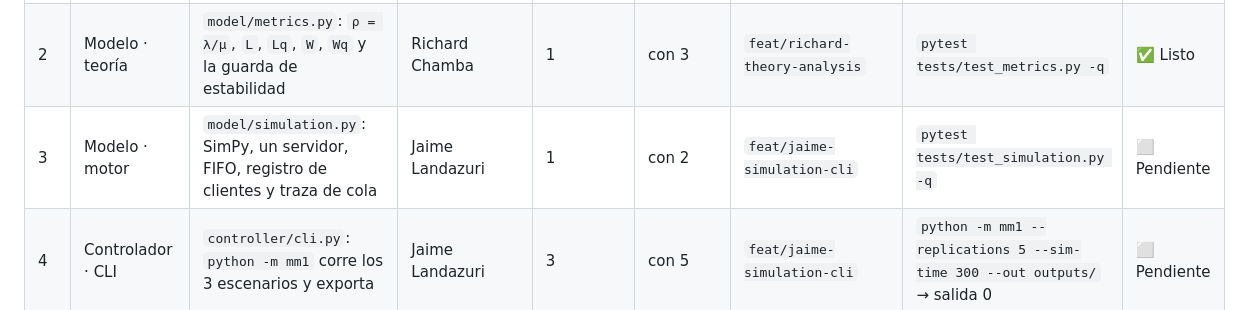
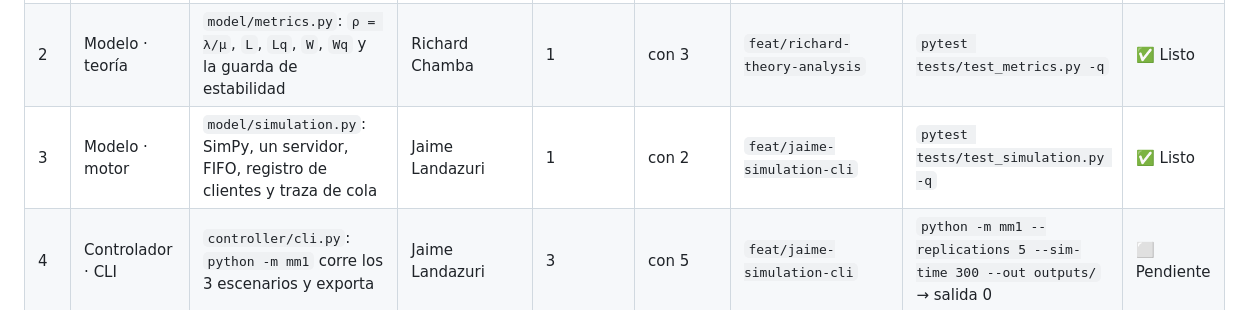
Before and after one commit to Jaimewww/simulacion-ape3-mm1, a Markdown page: CONTRIBUTING.md, the part around the change. GitHub-like rendering.

Commit message:
docs(plan): record stage 3 and the measured variance evidence
design.md gains the measured theory-vs-simulation table for the three scenarios,
which is the quantitative answer to guide section 7 question 9 and the
justification for the 30-replication default. Tasks 3.1, 3.2, 3.5 and 3.6 are
ticked; the argument-parsing half of 3.6 moves to stage 4. Stage 3 is marked
ready in CONTRIBUTING.md.

```diff
--- a/CONTRIBUTING.md
+++ b/CONTRIBUTING.md
@@ -22,7 +22,7 @@ indica qué se puede hacer al mismo tiempo sin pisarse.
 |---|-------|--------|-------------|------------|--------------|------|-------------------|--------|
 | 1 | Fundación | Estructura MVC (`model/`, `view/`, `controller/`), packaging, facades de las 3 capas, `README.md`, `CONTRIBUTING.md` | Jaime Landazuri | — | — | `feat/orchestrator-foundation` | `pytest -q` verde · `python -m mm1 --help` resuelve · `import mm1` no importa streamlit | ✅ Hecho |
 | 2 | Modelo · teoría | `model/metrics.py`: `ρ = λ/μ`, `L`, `Lq`, `W`, `Wq` y la guarda de estabilidad | Richard Chamba | 1 | con 3 | `feat/richard-theory-analysis` | `pytest tests/test_metrics.py -q` | ✅ Listo |
-| 3 | Modelo · motor | `model/simulation.py`: SimPy, un servidor, FIFO, registro de clientes y traza de cola | Jaime Landazuri | 1 | con 2 | `feat/jaime-simulation-cli` | `pytest tests/test_simulation.py -q` | ⬜ Pendiente |
+| 3 | Modelo · motor | `model/simulation.py`: SimPy, un servidor, FIFO, registro de clientes y traza de cola | Jaime Landazuri | 1 | con 2 | `feat/jaime-simulation-cli` | `pytest tests/test_simulation.py -q` | ✅ Listo |
 | 4 | Controlador · CLI | `controller/cli.py`: `python -m mm1` corre los 3 escenarios y exporta | Jaime Landazuri | 3 | con 5 | `feat/jaime-simulation-cli` | `python -m mm1 --replications 5 --sim-time 300 --out outputs/` → salida 0 | ⬜ Pendiente |
 | 5 | Modelo · escenarios | `model/scenarios.py`: los 3 escenarios de la guía y las réplicas con semillas | Richard Chamba | 3 | con 4 | `feat/richard-theory-analysis` | `pytest tests/test_scenarios.py -q` | ⬜ Pendiente |
 | 6 | Modelo · análisis | `model/analysis.py`: agregación, IC 95 % y error relativo teórico vs simulado | Richard Chamba | 5 | — | `feat/richard-theory-analysis` | `pytest tests/test_analysis.py -q` | ⬜ Pendiente |
```
Also changed, not shown: 2 other files.
